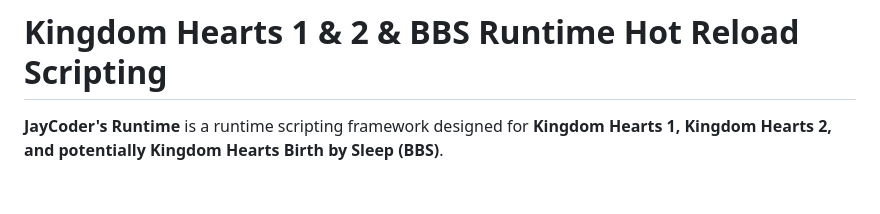
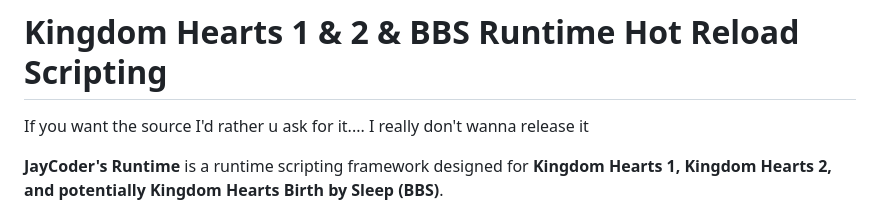
Before and after one commit to JayCoderr/JSCRuntime-Scripting-Language-for-Kingdom-Hearts-1-2-BBS, a Markdown page: README.md, the part around the change. Drawn GitHub-style; blank space fills up the shorter version.

Commit message:
Update README with source code request
Added a note about source code availability.

```diff
--- a/README.md
+++ b/README.md
@@ -1,4 +1,6 @@
 # Kingdom Hearts 1 & 2 & BBS Runtime Hot Reload Scripting
+
+If you want the source I'd rather u ask for it.... I really don't wanna release it
 
 **JayCoder's Runtime** is a runtime scripting framework designed for **Kingdom Hearts 1, Kingdom Hearts 2, and potentially Kingdom Hearts Birth by Sleep (BBS)**.
 
```
